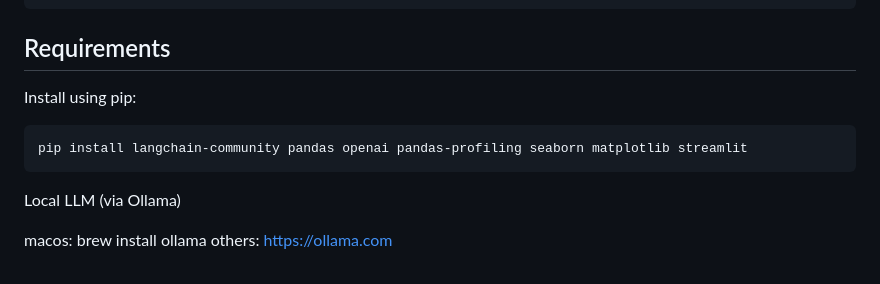
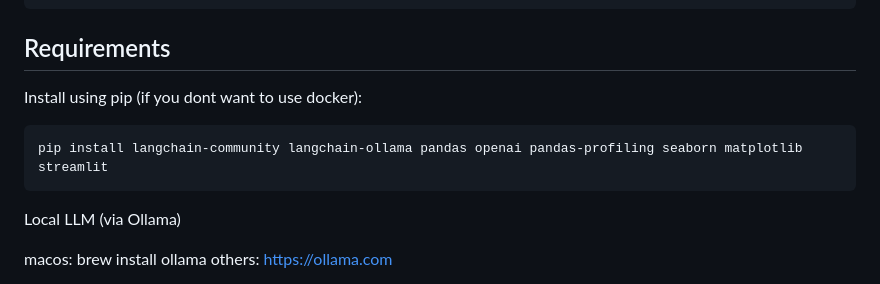
Before and after one commit to imak6/2025, a Markdown page: data_analysis_agent/README.md, the part around the change. Rendered like a GitHub page.

````diff
--- a/data_analysis_agent/README.md
+++ b/data_analysis_agent/README.md
@@ -76,10 +76,10 @@ DATA_ANALYSIS_AGENT/
 
 ## Requirements
 
-Install using pip:
+Install using pip (if you dont want to use docker):
 
 ```
-pip install langchain-community pandas openai pandas-profiling seaborn matplotlib streamlit
+pip install langchain-community langchain-ollama pandas openai pandas-profiling seaborn matplotlib streamlit
 ```
 
 Local LLM (via Ollama)
````
